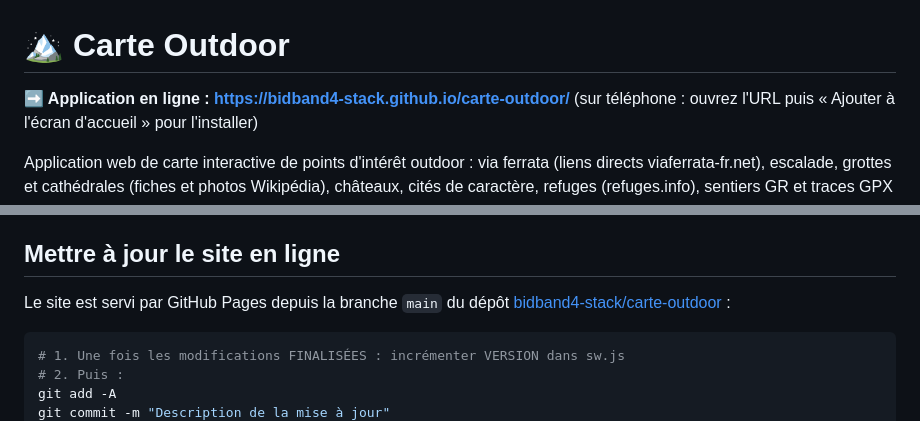
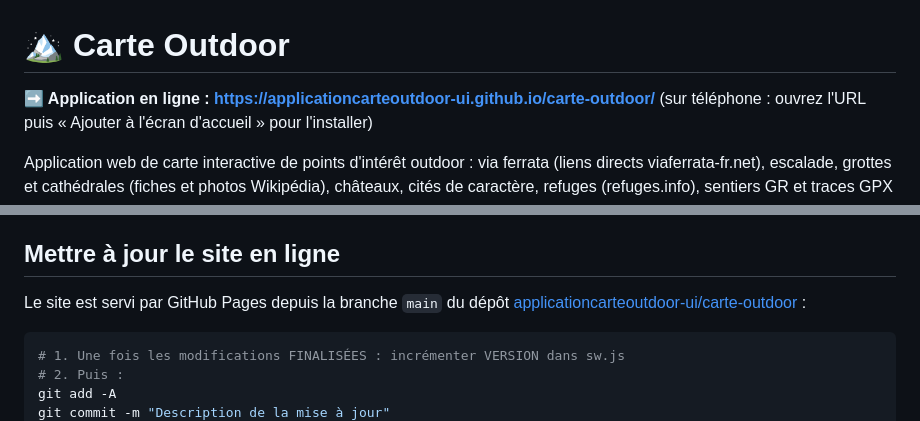
Before and after one commit to applicationcarteoutdoor-ui/carte-outdoor, a Markdown page: README.md, 2 parts joined by grey strips. Rendered like a GitHub page.

Commit message:
README : nouvelle URL publique (compte dédié)
Co-Authored-By: Claude Fable 5 <noreply@anthropic.com>

````diff
--- a/README.md
+++ b/README.md
@@ -1,6 +1,6 @@
 # 🏔️ Carte Outdoor
 
-**➡️ Application en ligne : https://bidband4-stack.github.io/carte-outdoor/**
+**➡️ Application en ligne : https://applicationcarteoutdoor-ui.github.io/carte-outdoor/**
 (sur téléphone : ouvrez l'URL puis « Ajouter à l'écran d'accueil » pour l'installer)
 
 Application web de carte interactive de points d'intérêt outdoor :
@@ -41,7 +41,7 @@ qui vide le cache du service worker).
 ## Mettre à jour le site en ligne
 
 Le site est servi par GitHub Pages depuis la branche `main` du dépôt
-[bidband4-stack/carte-outdoor](https://github.com/bidband4-stack/carte-outdoor) :
+[applicationcarteoutdoor-ui/carte-outdoor](https://github.com/applicationcarteoutdoor-ui/carte-outdoor) :
 
 ```bash
 # 1. Une fois les modifications FINALISÉES : incrémenter VERSION dans sw.js
````
